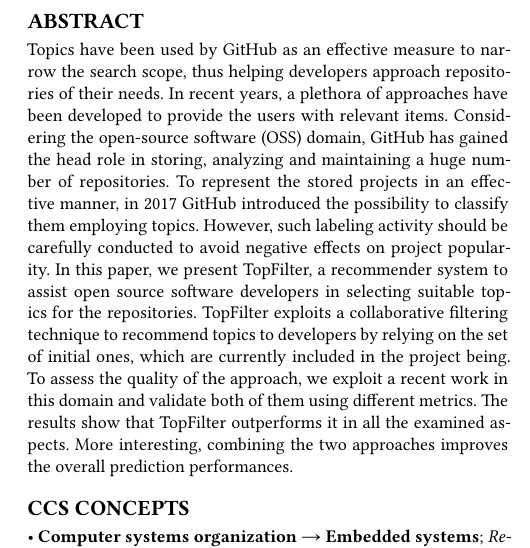
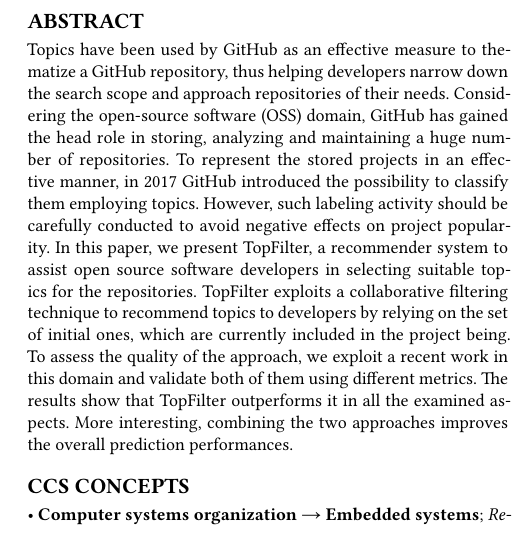
Before and after one commit to MDEGroup/ESEM2020, a LaTeX paper (ESEM2020.tex): part of one column of page 1 of 12, cut so that both start at the same text. Compiled offline with XeLaTeX.

Commit message:
Title and Abstract

```diff
--- a/ESEM2020.tex
+++ b/ESEM2020.tex
@@ -98,8 +98,9 @@
 
 \begin{abstract}
 %Collaborative filtering is a well-founded technique widely used in the recommendation system domain.
-Topics have been used by \GH as an effective measure to narrow the search scope, thus helping developers approach repositories of their needs.
-In recent years, a plethora of approaches have been developed to provide the users with relevant items. Considering the open-source software (OSS) domain, \GH has gained the head role in storing, analyzing and maintaining a huge number of repositories. To represent the stored projects in an effective manner, in 2017 \GH introduced the possibility to classify them employing topics. However, such labeling activity should be carefully conducted to avoid negative effects on project popularity.
+Topics have been used by \GH as an effective measure to thematize a \GH repository, thus helping developers narrow down the search scope and approach repositories of their needs.
+%In recent years, a plethora of approaches have been developed to provide the users with relevant items.
+Considering the open-source software (OSS) domain, \GH has gained the head role in storing, analyzing and maintaining a huge number of repositories. To represent the stored projects in an effective manner, in 2017 \GH introduced the possibility to classify them employing topics. However, such labeling activity should be carefully conducted to avoid negative effects on project popularity.
 In this paper, we present \CT, a recommender system to assist open source software developers in selecting suitable topics for the repositories. \CT exploits a collaborative filtering technique to recommend topics to developers by relying on the set of initial ones, which are currently included in the project being.
 To assess the quality of the approach, we exploit a recent work in this domain and validate both of them using different metrics. The results show that \CT outperforms it in all the examined aspects. More interesting, combining the two approaches improves the overall prediction performances.
 
```
